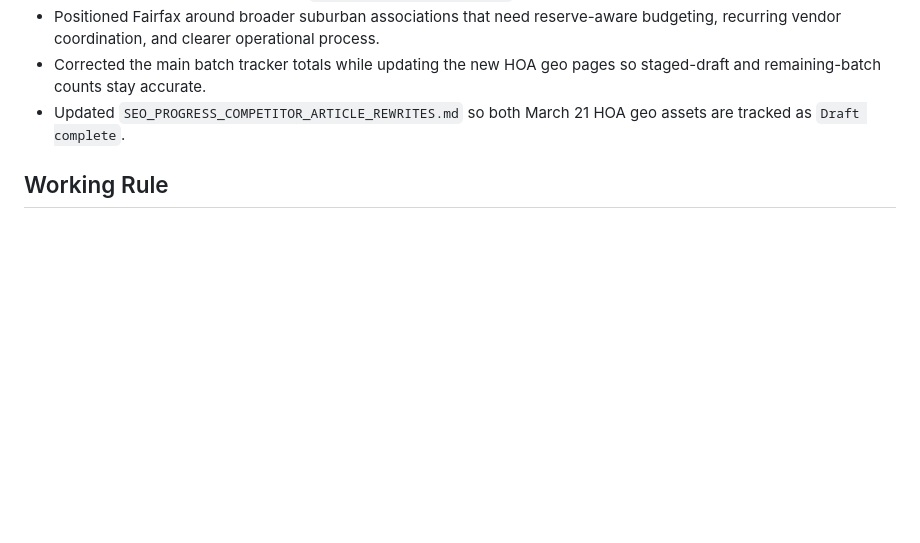
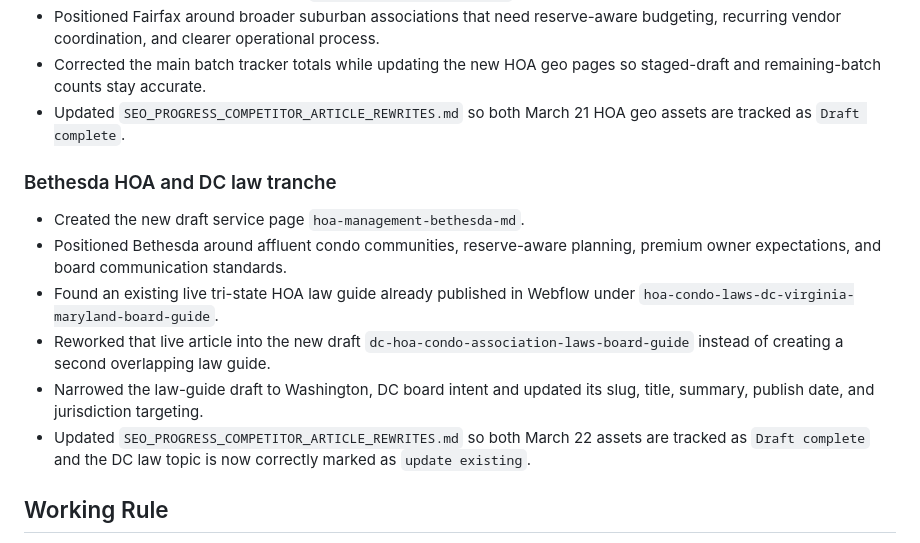
Before and after one commit to tomcarcone/continuum-salesforce-overview, a Markdown page: SEO_PROGRESS_GPT5_4_CHANGE_LOG.md, the part around the change. GitHub-like rendering; blank space fills up the shorter version.

```diff
--- a/SEO_PROGRESS_GPT5_4_CHANGE_LOG.md
+++ b/SEO_PROGRESS_GPT5_4_CHANGE_LOG.md
@@ -54,6 +54,15 @@ This document tracks assistant-authored SEO, content, and Webflow changes so the
 - Corrected the main batch tracker totals while updating the new HOA geo pages so staged-draft and remaining-batch counts stay accurate.
 - Updated `SEO_PROGRESS_COMPETITOR_ARTICLE_REWRITES.md` so both March 21 HOA geo assets are tracked as `Draft complete`.
 
+### Bethesda HOA and DC law tranche
+
+- Created the new draft service page `hoa-management-bethesda-md`.
+- Positioned Bethesda around affluent condo communities, reserve-aware planning, premium owner expectations, and board communication standards.
+- Found an existing live tri-state HOA law guide already published in Webflow under `hoa-condo-laws-dc-virginia-maryland-board-guide`.
+- Reworked that live article into the new draft `dc-hoa-condo-association-laws-board-guide` instead of creating a second overlapping law guide.
+- Narrowed the law-guide draft to Washington, DC board intent and updated its slug, title, summary, publish date, and jurisdiction targeting.
+- Updated `SEO_PROGRESS_COMPETITOR_ARTICLE_REWRITES.md` so both March 22 assets are tracked as `Draft complete` and the DC law topic is now correctly marked as `update existing`.
+
 ## Working Rule
 
 - Keep this log limited to assistant-authored changes that are safe to commit independently.
```
Also changed, not shown: SEO_PROGRESS_COMPETITOR_ARTICLE_REWRITES.md (+7 -5 lines).
